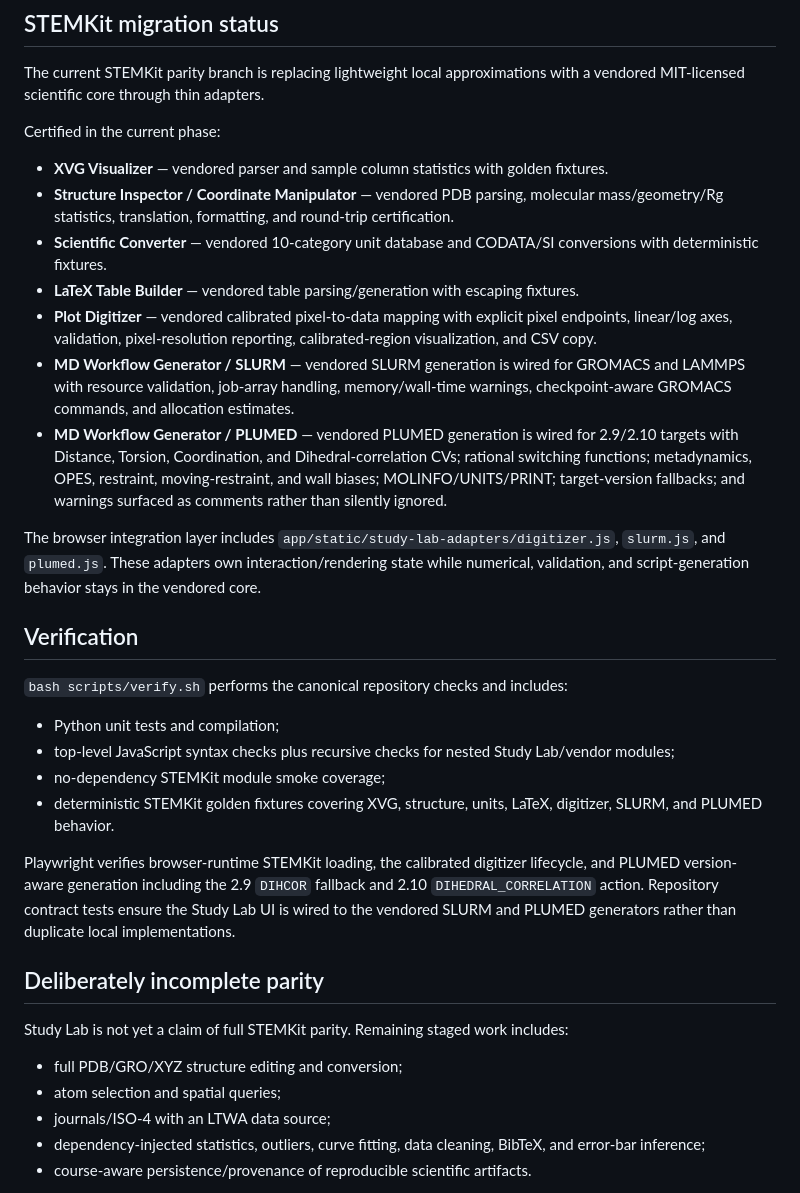
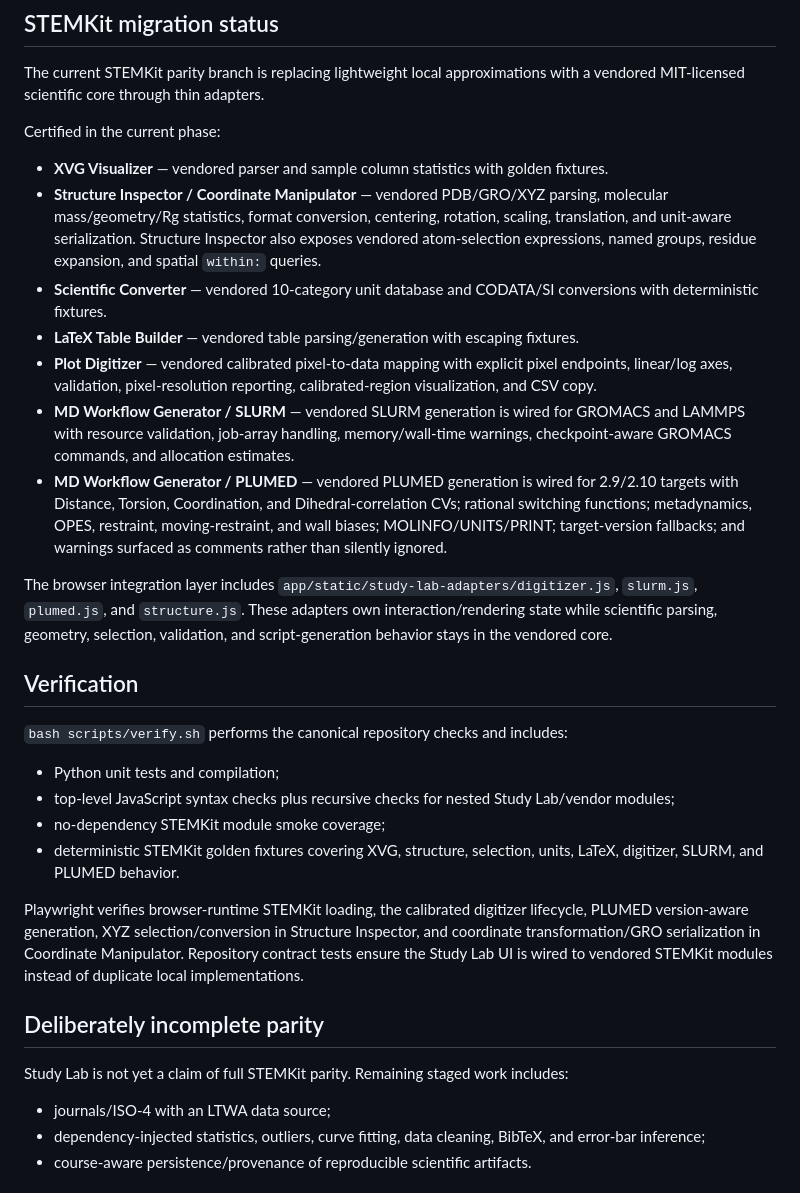
Before and after one commit to rrahul0904/udemy-project-downloader, a Markdown page: docs/STUDY_LAB.md, the part around the change. GitHub-like rendering.

Commit message:
Document structure and selection parity

```diff
--- a/docs/STUDY_LAB.md
+++ b/docs/STUDY_LAB.md
@@ -21,14 +21,14 @@ The current STEMKit parity branch is replacing lightweight local approximations
 Certified in the current phase:
 
 - **XVG Visualizer** — vendored parser and sample column statistics with golden fixtures.
-- **Structure Inspector / Coordinate Manipulator** — vendored PDB parsing, molecular mass/geometry/Rg statistics, translation, formatting, and round-trip certification.
+- **Structure Inspector / Coordinate Manipulator** — vendored PDB/GRO/XYZ parsing, molecular mass/geometry/Rg statistics, format conversion, centering, rotation, scaling, translation, and unit-aware serialization. Structure Inspector also exposes vendored atom-selection expressions, named groups, residue expansion, and spatial `within:` queries.
 - **Scientific Converter** — vendored 10-category unit database and CODATA/SI conversions with deterministic fixtures.
 - **LaTeX Table Builder** — vendored table parsing/generation with escaping fixtures.
 - **Plot Digitizer** — vendored calibrated pixel-to-data mapping with explicit pixel endpoints, linear/log axes, validation, pixel-resolution reporting, calibrated-region visualization, and CSV copy.
 - **MD Workflow Generator / SLURM** — vendored SLURM generation is wired for GROMACS and LAMMPS with resource validation, job-array handling, memory/wall-time warnings, checkpoint-aware GROMACS commands, and allocation estimates.
 - **MD Workflow Generator / PLUMED** — vendored PLUMED generation is wired for 2.9/2.10 targets with Distance, Torsion, Coordination, and Dihedral-correlation CVs; rational switching functions; metadynamics, OPES, restraint, moving-restraint, and wall biases; MOLINFO/UNITS/PRINT; target-version fallbacks; and warnings surfaced as comments rather than silently ignored.
 
-The browser integration layer includes `app/static/study-lab-adapters/digitizer.js`, `slurm.js`, and `plumed.js`. These adapters own interaction/rendering state while numerical, validation, and script-generation behavior stays in the vendored core.
+The browser integration layer includes `app/static/study-lab-adapters/digitizer.js`, `slurm.js`, `plumed.js`, and `structure.js`. These adapters own interaction/rendering state while scientific parsing, geometry, selection, validation, and script-generation behavior stays in the vendored core.
 
 ## Verification
 
@@ -37,16 +37,14 @@ The browser integration layer includes `app/static/study-lab-adapters/digitizer.
 - Python unit tests and compilation;
 - top-level JavaScript syntax checks plus recursive checks for nested Study Lab/vendor modules;
 - no-dependency STEMKit module smoke coverage;
-- deterministic STEMKit golden fixtures covering XVG, structure, units, LaTeX, digitizer, SLURM, and PLUMED behavior.
+- deterministic STEMKit golden fixtures covering XVG, structure, selection, units, LaTeX, digitizer, SLURM, and PLUMED behavior.
 
-Playwright verifies browser-runtime STEMKit loading, the calibrated digitizer lifecycle, and PLUMED version-aware generation including the 2.9 `DIHCOR` fallback and 2.10 `DIHEDRAL_CORRELATION` action. Repository contract tests ensure the Study Lab UI is wired to the vendored SLURM and PLUMED generators rather than duplicate local implementations.
+Playwright verifies browser-runtime STEMKit loading, the calibrated digitizer lifecycle, PLUMED version-aware generation, XYZ selection/conversion in Structure Inspector, and coordinate transformation/GRO serialization in Coordinate Manipulator. Repository contract tests ensure the Study Lab UI is wired to vendored STEMKit modules instead of duplicate local implementations.
 
 ## Deliberately incomplete parity
 
 Study Lab is not yet a claim of full STEMKit parity. Remaining staged work includes:
 
-- full PDB/GRO/XYZ structure editing and conversion;
-- atom selection and spatial queries;
 - journals/ISO-4 with an LTWA data source;
 - dependency-injected statistics, outliers, curve fitting, data cleaning, BibTeX, and error-bar inference;
 - course-aware persistence/provenance of reproducible scientific artifacts.
```
